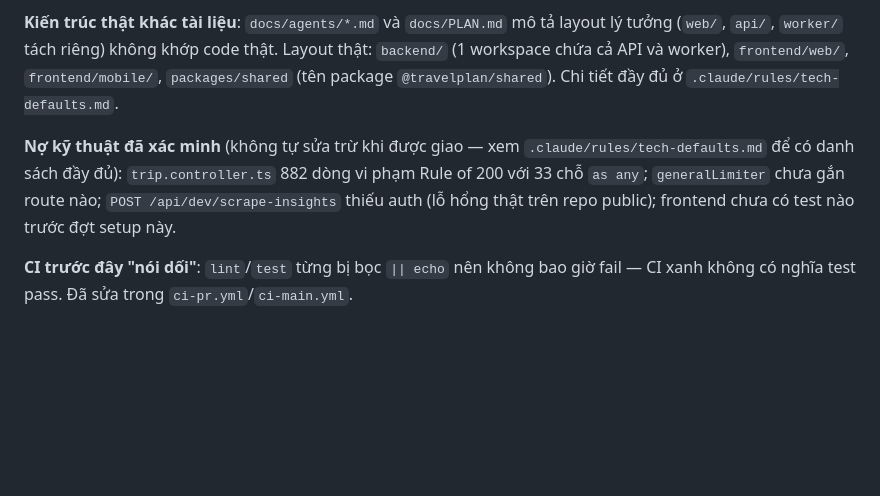
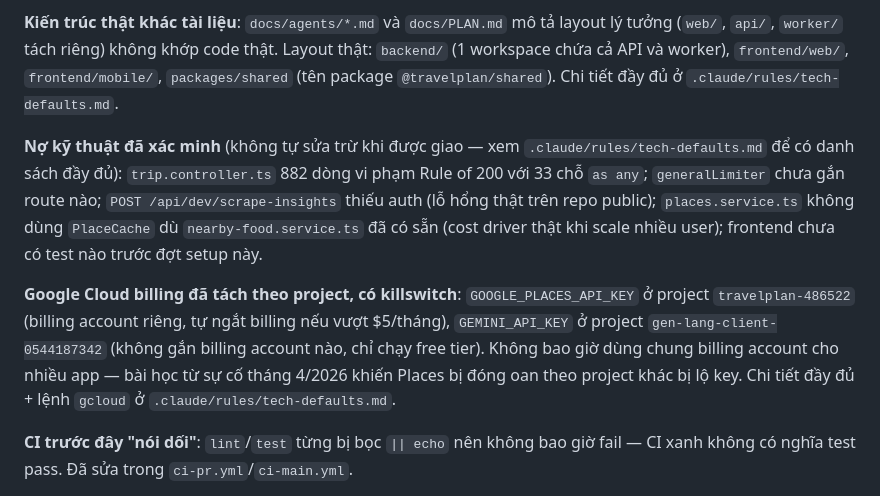
Before and after one commit to tlamDson/plancare, a Markdown page: CLAUDE.md, the part around the change. GitHub-like rendering; blank space fills up the shorter version.

```diff
--- a/CLAUDE.md
+++ b/CLAUDE.md
@@ -24,7 +24,9 @@ Theo `docs/PROGRESS.md`: tiến độ tổng thể ~85%. Đang có thay đổi d
 
 **Kiến trúc thật khác tài liệu**: `docs/agents/*.md` và `docs/PLAN.md` mô tả layout lý tưởng (`web/`, `api/`, `worker/` tách riêng) không khớp code thật. Layout thật: `backend/` (1 workspace chứa cả API và worker), `frontend/web/`, `frontend/mobile/`, `packages/shared` (tên package `@travelplan/shared`). Chi tiết đầy đủ ở `.claude/rules/tech-defaults.md`.
 
-**Nợ kỹ thuật đã xác minh** (không tự sửa trừ khi được giao — xem `.claude/rules/tech-defaults.md` để có danh sách đầy đủ): `trip.controller.ts` 882 dòng vi phạm Rule of 200 với 33 chỗ `as any`; `generalLimiter` chưa gắn route nào; `POST /api/dev/scrape-insights` thiếu auth (lỗ hổng thật trên repo public); frontend chưa có test nào trước đợt setup này.
+**Nợ kỹ thuật đã xác minh** (không tự sửa trừ khi được giao — xem `.claude/rules/tech-defaults.md` để có danh sách đầy đủ): `trip.controller.ts` 882 dòng vi phạm Rule of 200 với 33 chỗ `as any`; `generalLimiter` chưa gắn route nào; `POST /api/dev/scrape-insights` thiếu auth (lỗ hổng thật trên repo public); `places.service.ts` không dùng `PlaceCache` dù `nearby-food.service.ts` đã có sẵn (cost driver thật khi scale nhiều user); frontend chưa có test nào trước đợt setup này.
+
+**Google Cloud billing đã tách theo project, có killswitch**: `GOOGLE_PLACES_API_KEY` ở project `travelplan-486522` (billing account riêng, tự ngắt billing nếu vượt $5/tháng), `GEMINI_API_KEY` ở project `gen-lang-client-0544187342` (không gắn billing account nào, chỉ chạy free tier). Không bao giờ dùng chung billing account cho nhiều app — bài học từ sự cố tháng 4/2026 khiến Places bị đóng oan theo project khác bị lộ key. Chi tiết đầy đủ + lệnh `gcloud` ở `.claude/rules/tech-defaults.md`.
 
 **CI trước đây "nói dối"**: `lint`/`test` từng bị bọc `|| echo` nên không bao giờ fail — CI xanh không có nghĩa test pass. Đã sửa trong `ci-pr.yml`/`ci-main.yml`.
 
```
Also changed, not shown: .claude/rules/tech-defaults.md (+6 -0 lines).
